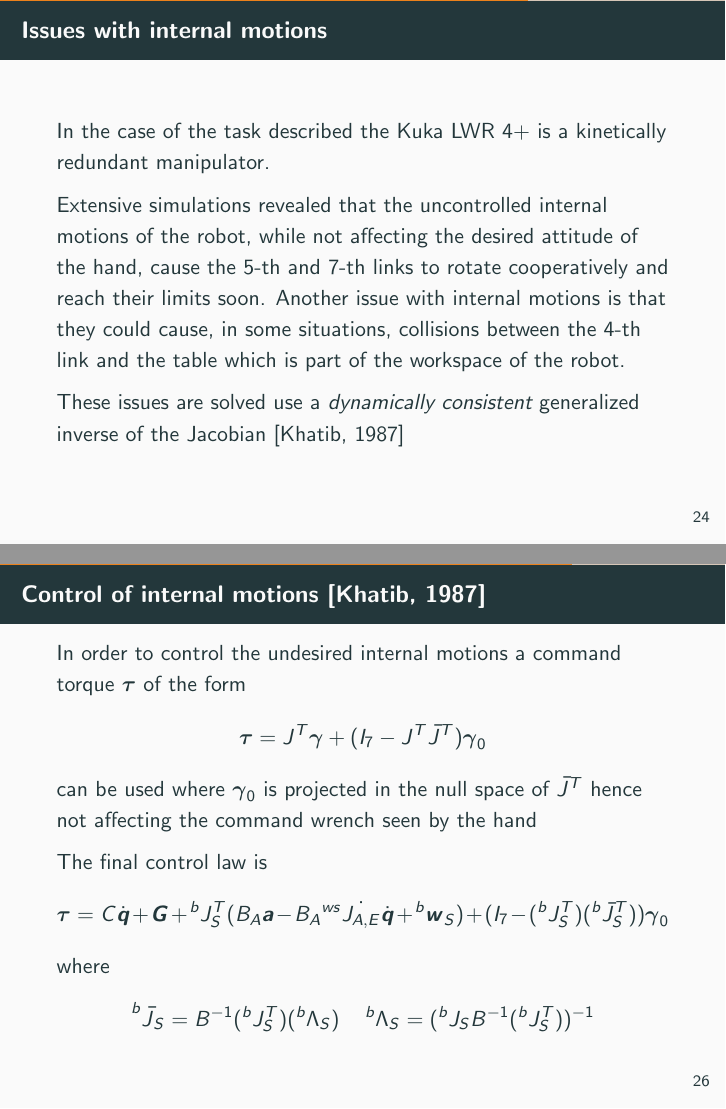
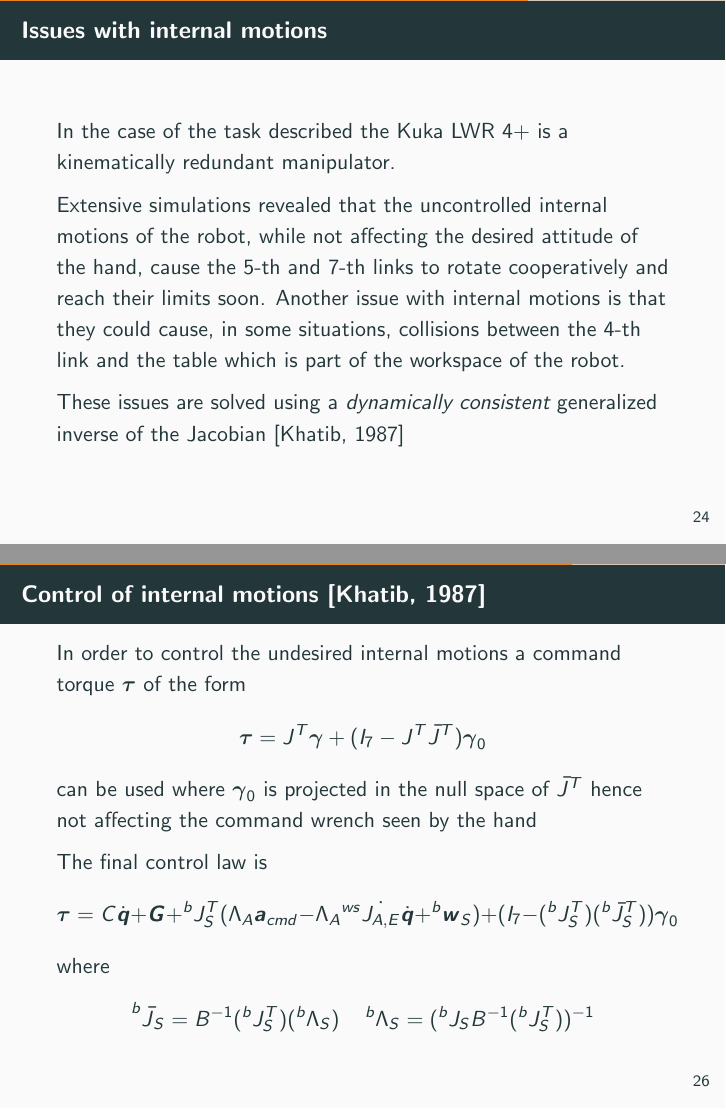
Before and after one commit to xEnVrE/lwr_hybrid_impedance_report, LaTeX slides (slides/slide.tex, which reads slides/redundant_manipulator.tex): pages 36 and 38 of 47, joined at a grey line. Compiled offline with pdfLaTeX.

Commit message:
Fix typos

```diff
--- a/slides/redundant_manipulator.tex
+++ b/slides/redundant_manipulator.tex
@@ -1,5 +1,5 @@
 \begin{frame}{Issues with internal motions}
-  In the case of the task described the Kuka LWR $4+$ is a kinetically redundant manipulator.
+  In the case of the task described the Kuka LWR $4+$ is a kinematically redundant manipulator.
   \par
   Extensive simulations revealed
   that the uncontrolled internal motions of the robot, while not affecting the
@@ -8,7 +8,7 @@
   is that they could cause, in some situations, collisions between the $4$-th
   link and the table which is part of the workspace of the robot.
   \par
-  These issues are solved use a \emph{dynamically consistent} generalized inverse of the Jacobian [Khatib, 1987]
+  These issues are solved using a \emph{dynamically consistent} generalized inverse of the Jacobian [Khatib, 1987]
 \end{frame}
 
 \begin{frame}{Control of internal motions [Khatib, 1987]}
@@ -61,7 +61,7 @@ i.e. $\bar{J} = B^{-1} J^{T} \Lambda$ is a dynamically consistent generalized in
  \par
  The final control law is
  \[
- \vec{\tau} = C \dot{\vec{q}} + \vec{G} + {}^{b}J^{T}_{S} ( B_A \vec{a} - B_A {}^{ws} \dot{J_{A,E}} \dot{\vec{q}} + {}^b\vec{w}_{S}) +
+ \vec{\tau} = C \dot{\vec{q}} + \vec{G} + {}^{b}J^{T}_{S} ( \Lambda_A \vec{a}_{cmd} - \Lambda_A {}^{ws} \dot{J_{A,E}} \dot{\vec{q}} + {}^b\vec{w}_{S}) +
  (I_7 - ({}^{b}J^{T}_{S}) ({}^{b} \bar{J}^{T}_{S})) \vec{\gamma}_{0}
  \]
 where
```
